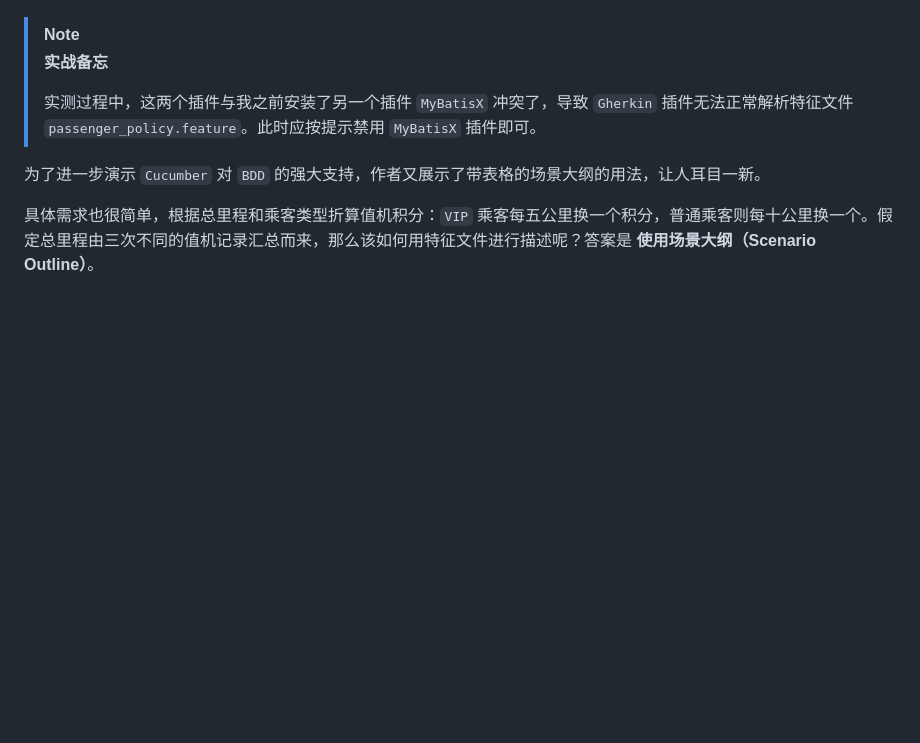
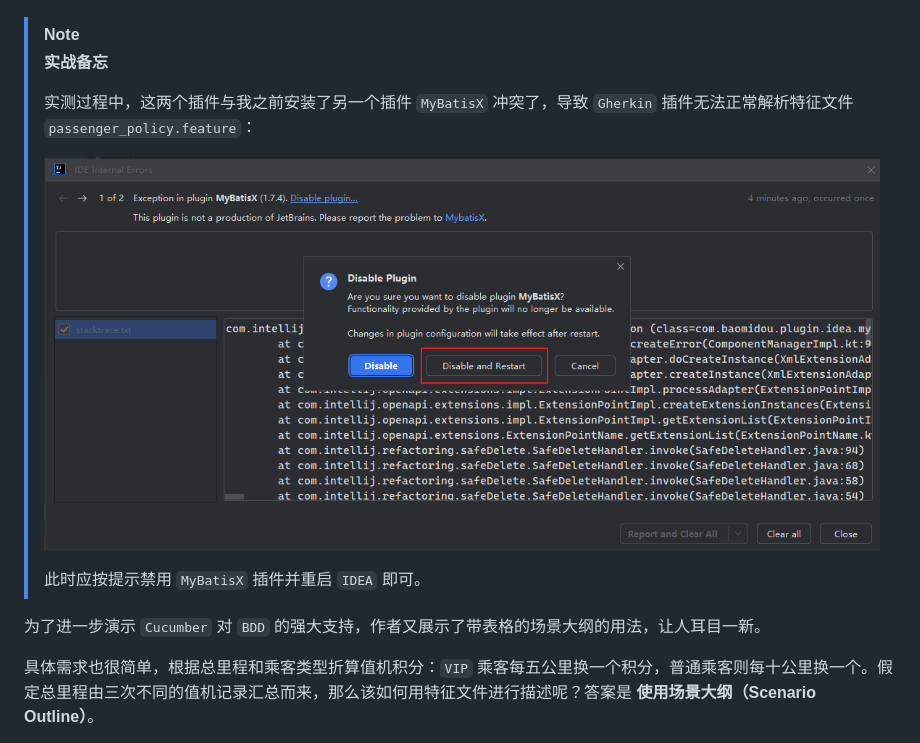
Before and after one commit to SafeWinter/junit-in-action3-notes, a Markdown page: notes/Ch21_BDD_with_JUnit5.md, the part around the change. Rendered like a GitHub page; pictures changed too: assets/21.14.png (added); blank space fills up the shorter version.

Commit message:
added screenshot for MyBatisX plugin issue

```diff
--- a/notes/Ch21_BDD_with_JUnit5.md
+++ b/notes/Ch21_BDD_with_JUnit5.md
@@ -490,7 +490,11 @@ public class CucumberTest {
 >
 > **实战备忘**
 >
-> 实测过程中，这两个插件与我之前安装了另一个插件 `MyBatisX` 冲突了，导致 `Gherkin` 插件无法正常解析特征文件 `passenger_policy.feature`。此时应按提示禁用 `MyBatisX` 插件即可。
+> 实测过程中，这两个插件与我之前安装了另一个插件 `MyBatisX` 冲突了，导致 `Gherkin` 插件无法正常解析特征文件 `passenger_policy.feature`：
+>
+> ![](../assets/21.14.png)
+>
+> 此时应按提示禁用 `MyBatisX` 插件并重启 `IDEA` 即可。
 
 为了进一步演示 `Cucumber` 对 `BDD` 的强大支持，作者又展示了带表格的场景大纲的用法，让人耳目一新。
 
```
